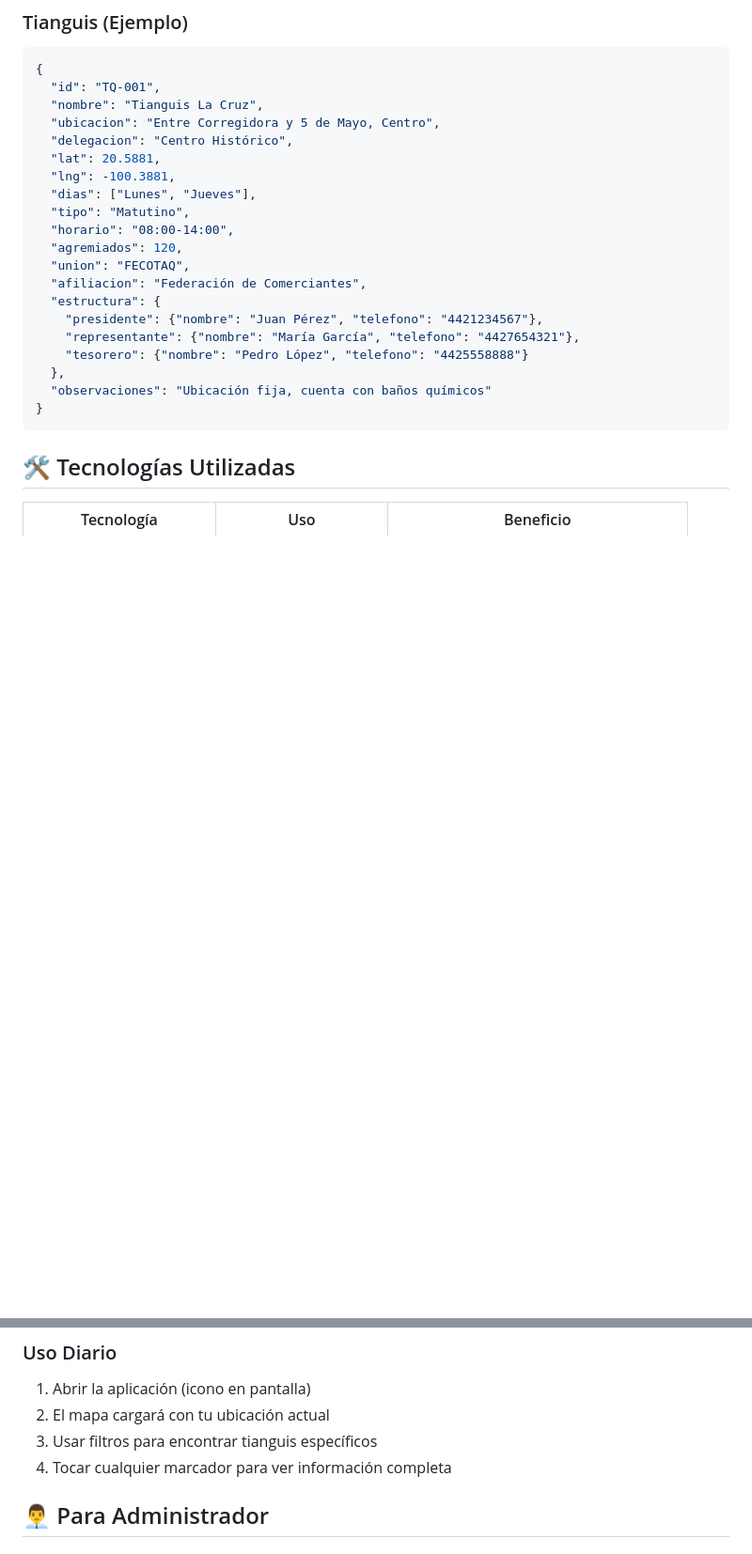
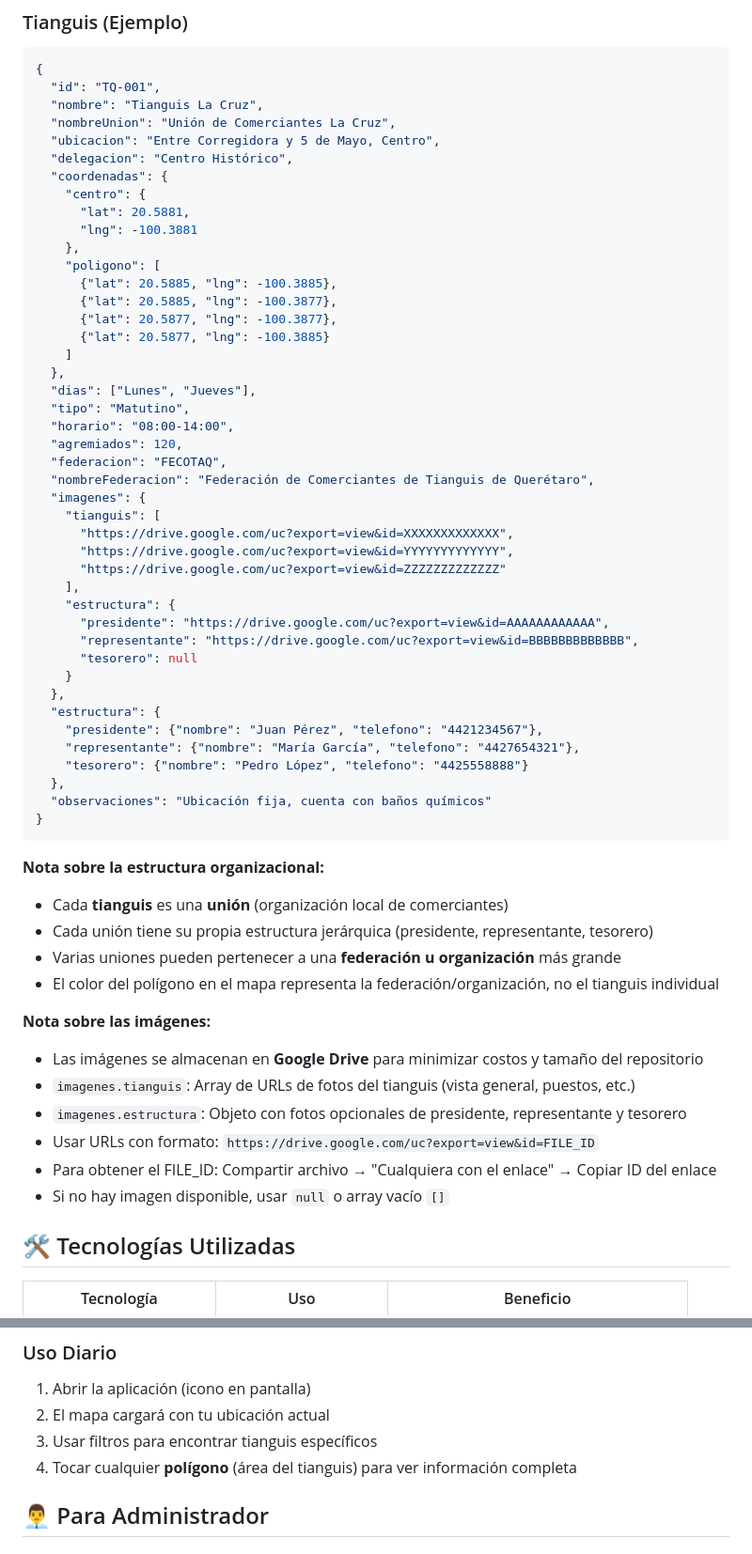
Before and after one commit to romerodavilajm-arch/mapa-tianguis-qro, a Markdown page: README.md, 2 parts joined by grey strips. Shown: that part at 94% size. GitHub-like rendering; blank space fills up the shorter version.

Commit message:
feat: Add software requirements documentation and enhance tianguis representation with polygons and detailed data fields.

````diff
--- a/README.md
+++ b/README.md
@@ -48,16 +51,39 @@ Al seleccionar un tianguis se muestra:
 {
   "id": "TQ-001",
   "nombre": "Tianguis La Cruz",
+  "nombreUnion": "Unión de Comerciantes La Cruz",
   "ubicacion": "Entre Corregidora y 5 de Mayo, Centro",
   "delegacion": "Centro Histórico",
-  "lat": 20.5881,
-  "lng": -100.3881,
+  "coordenadas": {
+    "centro": {
+      "lat": 20.5881,
+      "lng": -100.3881
+    },
+    "poligono": [
+      {"lat": 20.5885, "lng": -100.3885},
+      {"lat": 20.5885, "lng": -100.3877},
+      {"lat": 20.5877, "lng": -100.3877},
+      {"lat": 20.5877, "lng": -100.3885}
+    ]
+  },
   "dias": ["Lunes", "Jueves"],
   "tipo": "Matutino",
   "horario": "08:00-14:00",
   "agremiados": 120,
-  "union": "FECOTAQ",
-  "afiliacion": "Federación de Comerciantes",
+  "federacion": "FECOTAQ",
+  "nombreFederacion": "Federación de Comerciantes de Tianguis de Querétaro",
+  "imagenes": {
+    "tianguis": [
+      "https://drive.google.com/uc?export=view&id=XXXXXXXXXXXXX",
+      "https://drive.google.com/uc?export=view&id=YYYYYYYYYYYYY",
+      "https://drive.google.com/uc?export=view&id=ZZZZZZZZZZZZZ"
+    ],
+    "estructura": {
+      "presidente": "https://drive.google.com/uc?export=view&id=AAAAAAAAAAAA",
+      "representante": "https://drive.google.com/uc?export=view&id=BBBBBBBBBBBBB",
+      "tesorero": null
+    }
+  },
   "estructura": {
     "presidente": {"nombre": "Juan Pérez", "telefono": "4421234567"},
     "representante": {"nombre": "María García", "telefono": "4427654321"},
@@ -66,6 +92,20 @@ Al seleccionar un tianguis se muestra:
   "observaciones": "Ubicación fija, cuenta con baños químicos"
 }
 ```
+
+**Nota sobre la estructura organizacional:**
+- Cada **tianguis** es una **unión** (organización local de comerciantes)
+- Cada unión tiene su propia estructura jerárquica (presidente, representante, tesorero)
+- Varias uniones pueden pertenecer a una **federación u organización** más grande
+- El color del polígono en el mapa representa la federación/organización, no el tianguis individual
+
+**Nota sobre las imágenes:**
+- Las imágenes se almacenan en **Google Drive** para minimizar costos y tamaño del repositorio
+- `imagenes.tianguis`: Array de URLs de fotos del tianguis (vista general, puestos, etc.)
+- `imagenes.estructura`: Objeto con fotos opcionales de presidente, representante y tesorero
+- Usar URLs con formato: `https://drive.google.com/uc?export=view&id=FILE_ID`
+- Para obtener el FILE_ID: Compartir archivo → "Cualquiera con el enlace" → Copiar ID del enlace
+- Si no hay imagen disponible, usar `null` o array vacío `[]`
 
 ## 🛠️ Tecnologías Utilizadas
 
@@ -107,7 +147,7 @@ mapa-tianguis-queretaro/
 1. Abrir la aplicación (icono en pantalla)
 2. El mapa cargará con tu ubicación actual
 3. Usar filtros para encontrar tianguis específicos
-4. Tocar cualquier marcador para ver información completa
+4. Tocar cualquier **polígono** (área del tianguis) para ver información completa
 
 ## 👨‍💼 Para Administrador
 
````
Also changed, not shown: other parts of README.md (+5 -2 lines), docs/requisitos-software.md (added, +481 -0 lines).
